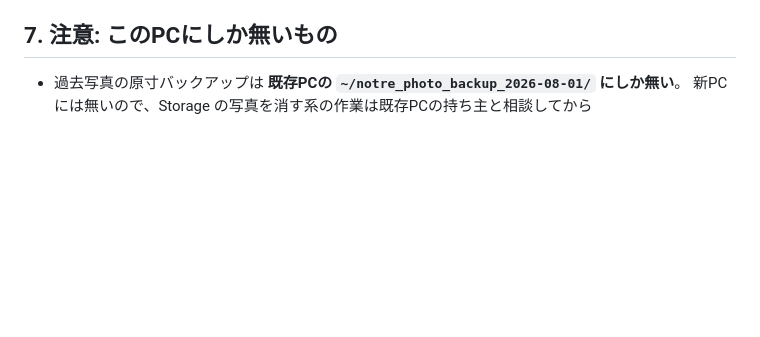
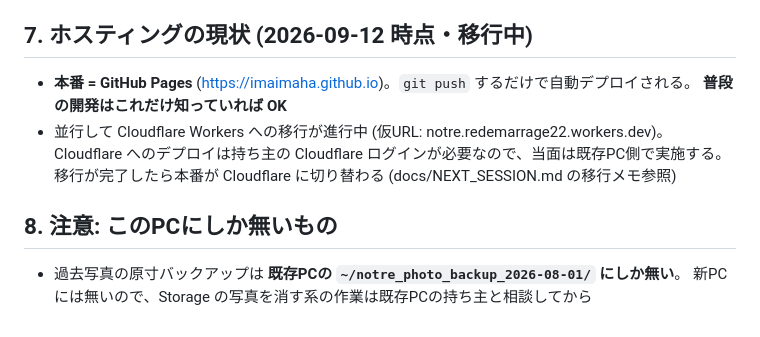
Before and after one commit to imaimaha/imaimaha.github.io, a Markdown page: docs/SETUP_NEW_PC.md, the part around the change. Drawn GitHub-style; blank space fills up the shorter version.

```diff
--- a/docs/SETUP_NEW_PC.md
+++ b/docs/SETUP_NEW_PC.md
@@ -77,7 +77,15 @@ npx playwright test tests/refactor_smoke.spec.js
 4. push 前に `bash scripts/bump_version.sh`
 5. セッション終了時に `NEXT_SESSION.md` を更新
 
-## 7. 注意: このPCにしか無いもの
+## 7. ホスティングの現状 (2026-09-12 時点・移行中)
+
+- **本番 = GitHub Pages** (https://imaimaha.github.io)。`git push` するだけで自動デプロイされる。
+  **普段の開発はこれだけ知っていれば OK**
+- 並行して Cloudflare Workers への移行が進行中 (仮URL: notre.redemarrage22.workers.dev)。
+  Cloudflare へのデプロイは持ち主の Cloudflare ログインが必要なので、当面は既存PC側で実施する。
+  移行が完了したら本番が Cloudflare に切り替わる (docs/NEXT_SESSION.md の移行メモ参照)
+
+## 8. 注意: このPCにしか無いもの
 
 - 過去写真の原寸バックアップは **既存PCの `~/notre_photo_backup_2026-08-01/` にしか無い**。
   新PCには無いので、Storage の写真を消す系の作業は既存PCの持ち主と相談してから
```
Also changed, not shown: docs/NEXT_SESSION.md (+24 -0 lines).
